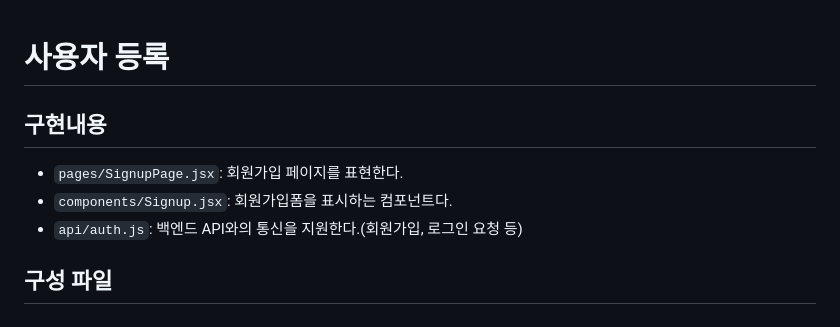
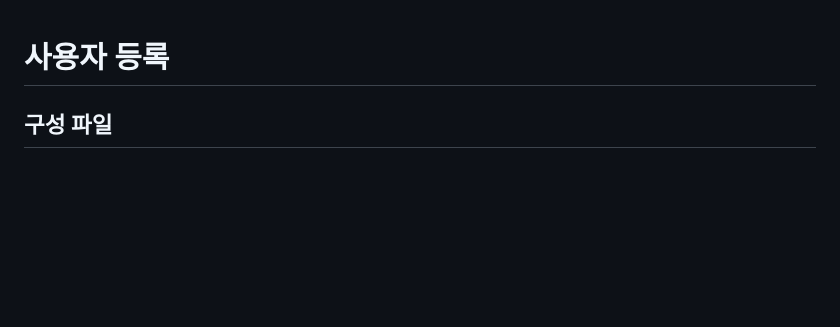
Before and after one commit to eungsu/spring-boot-apps, a Markdown page: app1-frontend-react/doc/3-회원가입.md, the part around the change. GitHub-like rendering; blank space fills up the shorter version.

```diff
--- a/app1-frontend-react/doc/3-회원가입.md
+++ b/app1-frontend-react/doc/3-회원가입.md
@@ -1,9 +1,4 @@
 # 사용자 등록
-
-## 구현내용
-- `pages/SignupPage.jsx`: 회원가입 페이지를 표현한다.
-- `components/Signup.jsx`: 회원가입폼을 표시하는 컴포넌트다.
-- `api/auth.js`: 백엔드 API와의 통신을 지원한다.(회원가입, 로그인 요청 등)
 
 ## 구성 파일
 #### `pages/SignupPage.jsx`
```
